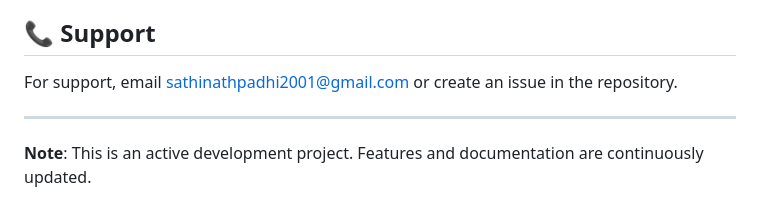
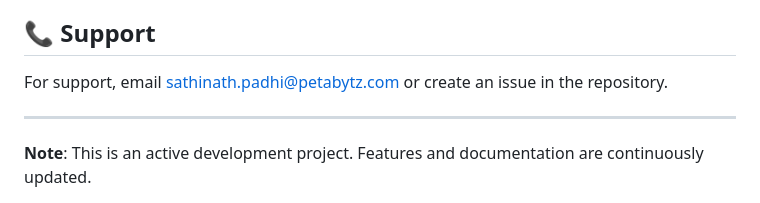
Before and after one commit to techxtrmst/hrms-pbs, a Markdown page: README.md, the part around the change. Drawn GitHub-style.

Commit message:
docs: Update support email to Petabytz address

```diff
--- a/README.md
+++ b/README.md
@@ -193,7 +193,7 @@ This project is proprietary software. All rights reserved.
 
 ## 📞 Support
 
-For support, email sathinathpadhi2001@gmail.com or create an issue in the repository.
+For support, email sathinath.padhi@petabytz.com or create an issue in the repository.
 
 ---
 
```
